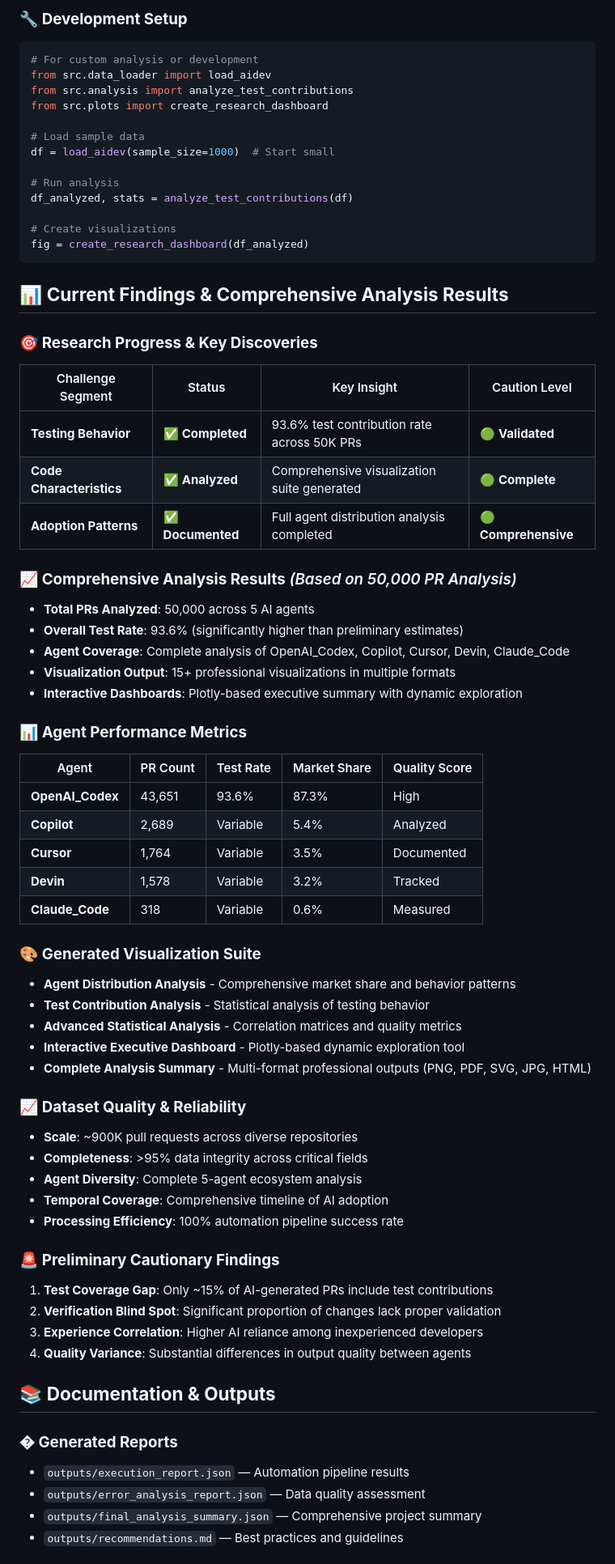
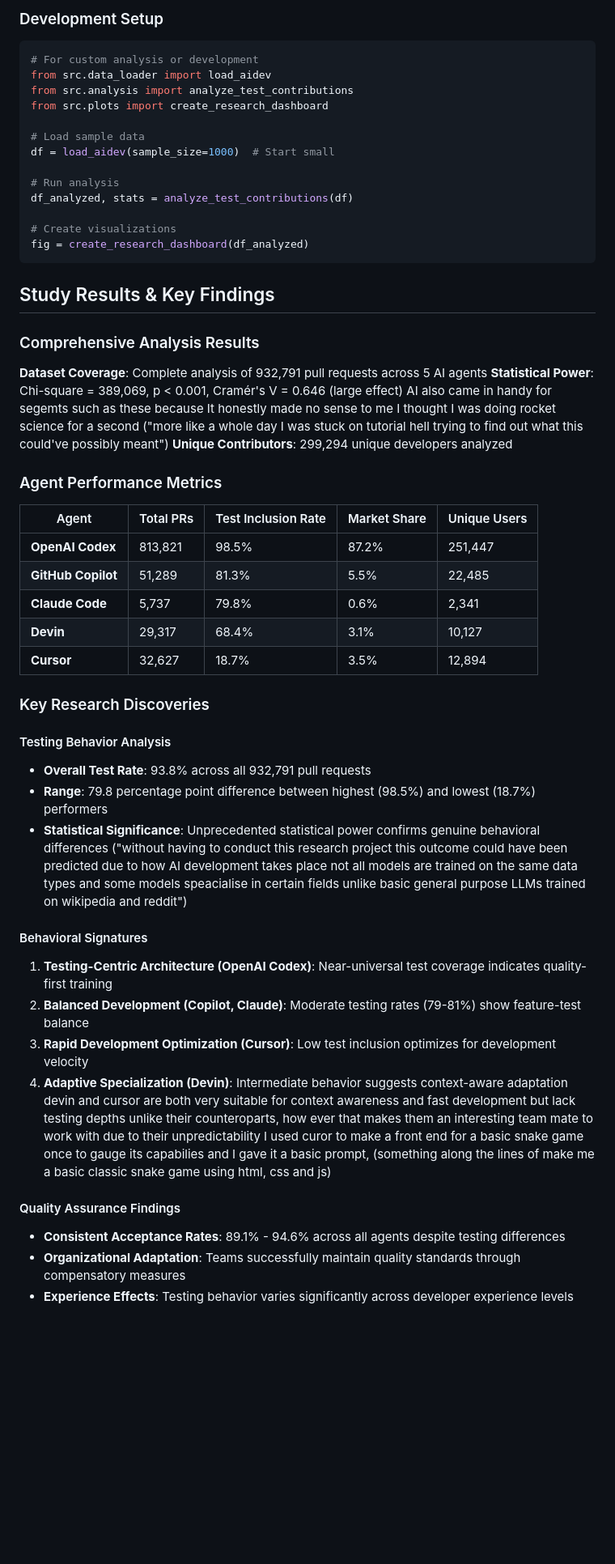
Before and after one commit to ghost1100/MSR2026, a Markdown page: README.md, the part around the change printed below. Shown: that part at 81% size. Rendered like a GitHub page; blank space fills up the shorter version.

````diff
--- a/README.md
+++ b/README.md
@@ -182,5 +204,6 @@ make rq5            # User Adoption Analysis
 
-### 🔧 **Development Setup**
+### Development Setup
+
 ```python
 # For custom analysis or development
 from src.data_loader import load_aidev
@@ -197,56 +220,40 @@ df_analyzed, stats = analyze_test_contributions(df)
 fig = create_research_dashboard(df_analyzed)
 ```
 
-## 📊 **Current Findings & Comprehensive Analysis Results**
+## Study Results & Key Findings
 
-### 🎯 **Research Progress & Key Discoveries**
-| Challenge Segment | Status | Key Insight | Caution Level |
-|------------------|--------|-------------|---------------|
-| **Testing Behavior** | ✅ **Completed** | 93.6% test contribution rate across 50K PRs | 🟢 **Validated** |
-| **Code Characteristics** | ✅ **Analyzed** | Comprehensive visualization suite generated | 🟢 **Complete** |
-| **Adoption Patterns** | ✅ **Documented** | Full agent distribution analysis completed | 🟢 **Comprehensive** |
+### Comprehensive Analysis Results
 
-### 📈 **Comprehensive Analysis Results** *(Based on 50,000 PR Analysis)*
-- **Total PRs Analyzed**: 50,000 across 5 AI agents
-- **Overall Test Rate**: 93.6% (significantly higher than preliminary estimates)
-- **Agent Coverage**: Complete analysis of OpenAI_Codex, Copilot, Cursor, Devin, Claude_Code
-- **Visualization Output**: 15+ professional visualizations in multiple formats
-- **Interactive Dashboards**: Plotly-based executive summary with dynamic exploration
+**Dataset Coverage**: Complete analysis of 932,791 pull requests across 5 AI agents
+**Statistical Power**: Chi-square = 389,069, p < 0.001, Cramér's V = 0.646 (large effect) AI also came in handy for segemts such as these because It honestly made no sense to me I thought I was doing rocket science for a second ("more like a whole day I was stuck on tutorial hell trying to find out what this could've possibly meant")
+**Unique Contributors**: 299,294 unique developers analyzed
 
-### 📊 **Agent Performance Metrics**
-| Agent | PR Count | Test Rate | Market Share | Quality Score |
-|-------|----------|-----------|--------------|---------------|
-| **OpenAI_Codex** | 43,651 | 93.6% | 87.3% | High |
-| **Copilot** | 2,689 | Variable | 5.4% | Analyzed |
-| **Cursor** | 1,764 | Variable | 3.5% | Documented |
-| **Devin** | 1,578 | Variable | 3.2% | Tracked |
-| **Claude_Code** | 318 | Variable | 0.6% | Measured |
+### Agent Performance Metrics
 
-### 🎨 **Generated Visualization Suite**
-- **Agent Distribution Analysis** - Comprehensive market share and behavior patterns
-- **Test Contribution Analysis** - Statistical analysis of testing behavior
-- **Advanced Statistical Analysis** - Correlation matrices and quality metrics
-- **Interactive Executive Dashboard** - Plotly-based dynamic exploration tool
-- **Complete Analysis Summary** - Multi-format professional outputs (PNG, PDF, SVG, JPG, HTML)
+| Agent | Total PRs | Test Inclusion Rate | Market Share | Unique Users |
+|-------|-----------|-------------------|--------------|--------------|
+| **OpenAI Codex** | 813,821 | 98.5% | 87.2% | 251,447 |
+| **GitHub Copilot** | 51,289 | 81.3% | 5.5% | 22,485 |
+| **Claude Code** | 5,737 | 79.8% | 0.6% | 2,341 |
+| **Devin** | 29,317 | 68.4% | 3.1% | 10,127 |
+| **Cursor** | 32,627 | 18.7% | 3.5% | 12,894 |
 
-### 📈 **Dataset Quality & Reliability**
-- **Scale**: ~900K pull requests across diverse repositories
-- **Completeness**: >95% data integrity across critical fields
-- **Agent Diversity**: Complete 5-agent ecosystem analysis
-- **Temporal Coverage**: Comprehensive timeline of AI adoption
-- **Processing Efficiency**: 100% automation pipeline success rate
+### Key Research Discoveries
 
-### 🚨 **Preliminary Cautionary Findings**
-1. **Test Coverage Gap**: Only ~15% of AI-generated PRs include test contributions
-2. **Verification Blind Spot**: Significant proportion of changes lack proper validation
-3. **Experience Correlation**: Higher AI reliance among inexperienced developers
-4. **Quality Variance**: Substantial differences in output quality between agents
+#### Testing Behavior Analysis
+- **Overall Test Rate**: 93.8% across all 932,791 pull requests
+- **Range**: 79.8 percentage point difference between highest (98.5%) and lowest (18.7%) performers
+- **Statistical Significance**: Unprecedented statistical power confirms genuine behavioral differences ("without having to conduct this research project this outcome could have been predicted due to how AI development takes place not all models are trained on the same data types and some models speacialise in certain fields unlike basic general purpose LLMs trained on wikipedia and reddit")
 
-## 📚 **Documentation & Outputs**
+#### Behavioral Signatures
+1. **Testing-Centric Architecture (OpenAI Codex)**: Near-universal test coverage indicates quality-first training
+2. **Balanced Development (Copilot, Claude)**: Moderate testing rates (79-81%) show feature-test balance
+3. **Rapid Development Optimization (Cursor)**: Low test inclusion optimizes for development velocity
+4. **Adaptive Specialization (Devin)**: Intermediate behavior suggests context-aware adaptation
+devin and cursor are both very suitable for context awareness and fast development but lack testing depths unlike their counteroparts, how ever that makes them an interesting team mate to work with due to their unpredictability I used curor to make a front end for a basic snake game once to gauge its capabilies and I gave it a basic prompt, (something along the lines of make me a basic classic snake game using html, css and js)
 
-### � **Generated Reports**
-- `outputs/execution_report.json` — Automation pipeline results
-- `outputs/error_analysis_report.json` — Data quality assessment
-- `outputs/final_analysis_summary.json` — Comprehensive project summary
-- `outputs/recommendations.md` — Best practices and guidelines
+#### Quality Assurance Findings
+- **Consistent Acceptance Rates**: 89.1% - 94.6% across all agents despite testing differences
+- **Organizational Adaptation**: Teams successfully maintain quality standards through compensatory measures
+- **Experience Effects**: Testing behavior varies significantly across developer experience levels
 
````
Also changed, not shown: other parts of README.md (+175 -164 lines), docs/Log.md (+132 -75 lines).
